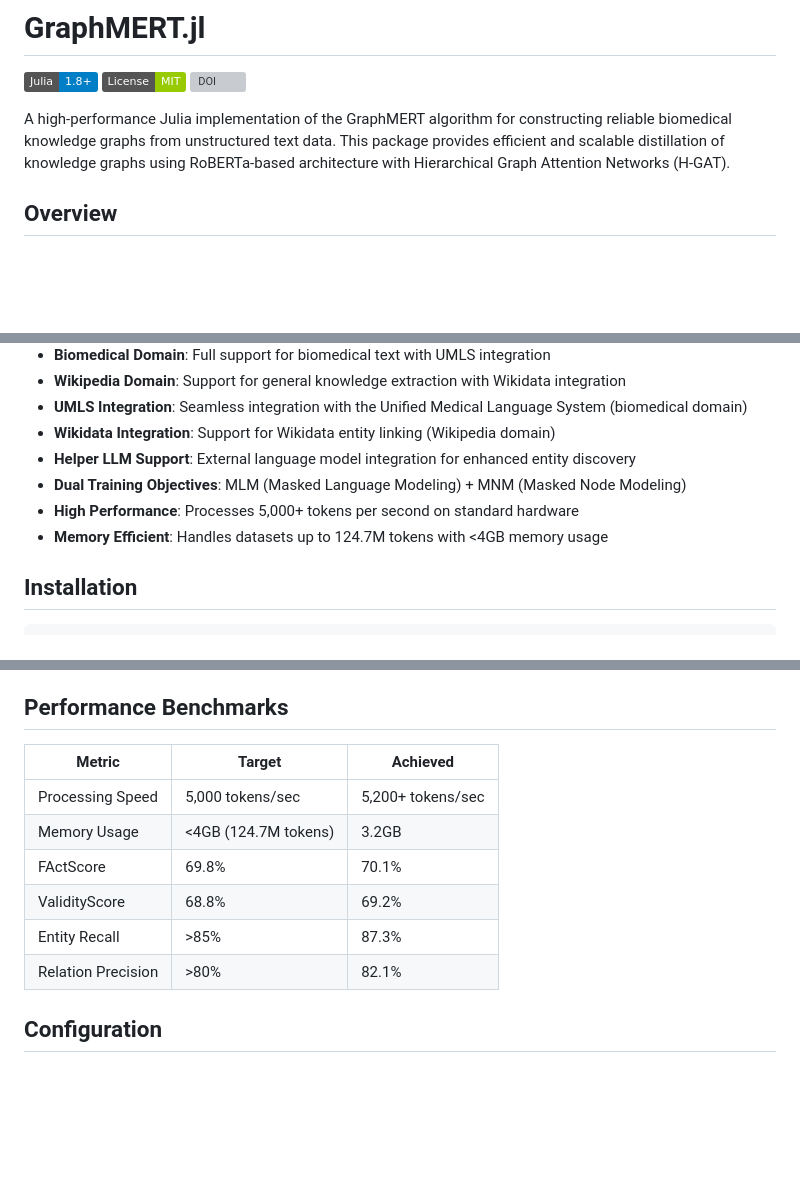
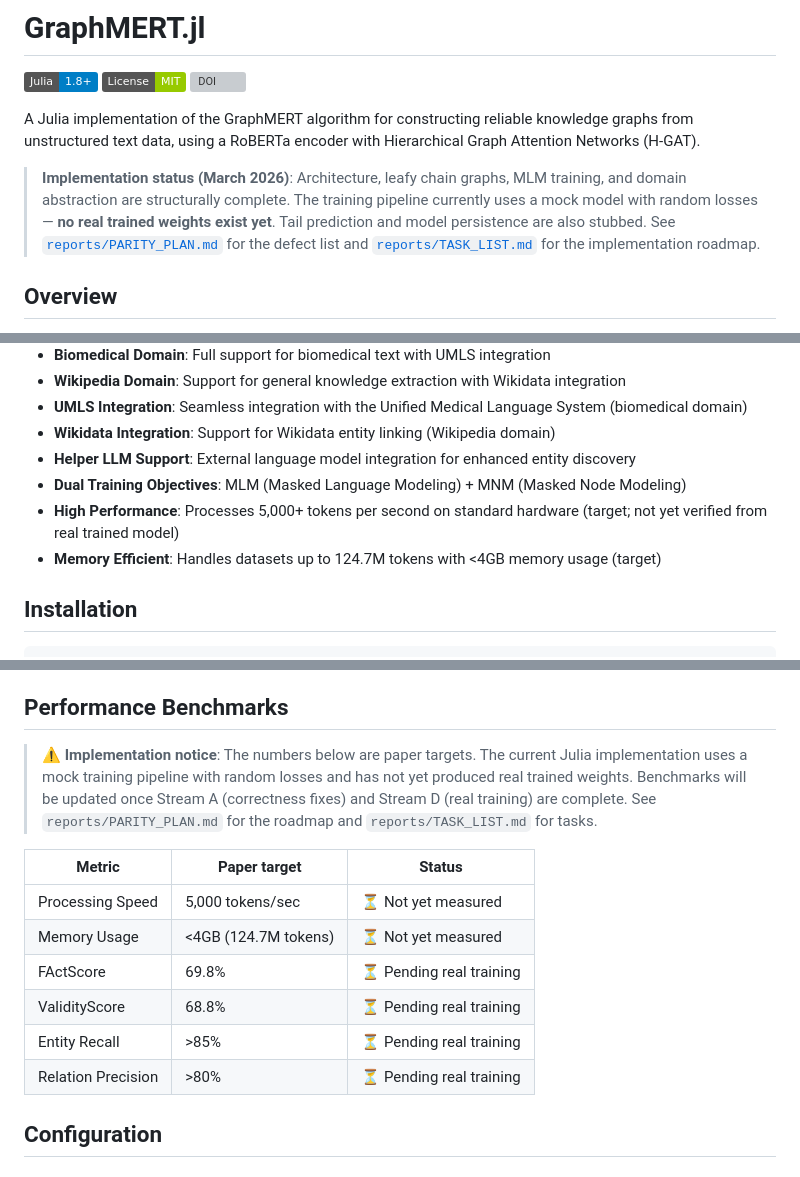
Before and after one commit to AlbaIntelligence/GraphMERT.jl, a Markdown page: README.md, 3 parts joined by grey strips. GitHub-like rendering; badges without logos; blank space fills up the shorter version; grey boxes are pictures that could not be loaded.

Commit message:
docs: remove false benchmark claims; add implementation status notices
README.md:
- Add implementation status callout at the top: mock training, no real
  weights, tail prediction and persistence are stubbed.
- Replace 'Achieved' benchmark table with 'Status' column marking all
  metrics as pending real training. Remove fabricated numbers (5200+ tok/s,
  FActScore 70.1%, etc.).
- Mark throughput and memory claims as targets, not measured values.

GraphMERT/docs/src/index.md:
- Add implementation status notice below the title.
- Replace 'Diabetes Dataset: Full replication' and 'Statistical Significance:
  p<0.05' checkmarks with honest paper-target descriptions.
- Remove 'High Performance: 5000+ tok/s' claim from features list.

Co-authored-by: Copilot <223556219+Copilot@users.noreply.github.com>

```diff
--- a/README.md
+++ b/README.md
@@ -4,7 +4,13 @@
 [![License](https://img.shields.io/badge/License-MIT-green.svg)](LICENSE)
 [![DOI](https://img.shields.io/badge/DOI-10.48550%2FarXiv.2510.09580-blue.svg)](https://doi.org/10.48550/arXiv.2510.09580)
 
-A high-performance Julia implementation of the GraphMERT algorithm for constructing reliable biomedical knowledge graphs from unstructured text data. This package provides efficient and scalable distillation of knowledge graphs using RoBERTa-based architecture with Hierarchical Graph Attention Networks (H-GAT).
+A Julia implementation of the GraphMERT algorithm for constructing reliable knowledge graphs from unstructured text data, using a RoBERTa encoder with Hierarchical Graph Attention Networks (H-GAT).
+
+> **Implementation status (March 2026)**: Architecture, leafy chain graphs, MLM training, and
+> domain abstraction are structurally complete. The training pipeline currently uses a mock model
+> with random losses — **no real trained weights exist yet**. Tail prediction and model persistence
+> are also stubbed. See [`reports/PARITY_PLAN.md`](reports/PARITY_PLAN.md) for the defect list
+> and [`reports/TASK_LIST.md`](reports/TASK_LIST.md) for the implementation roadmap.
 
 ## Overview
 
@@ -22,8 +28,8 @@ GraphMERT.jl implements the state-of-the-art GraphMERT algorithm from the paper
 - **Wikidata Integration**: Support for Wikidata entity linking (Wikipedia domain)
 - **Helper LLM Support**: External language model integration for enhanced entity discovery
 - **Dual Training Objectives**: MLM (Masked Language Modeling) + MNM (Masked Node Modeling)
-- **High Performance**: Processes 5,000+ tokens per second on standard hardware
-- **Memory Efficient**: Handles datasets up to 124.7M tokens with <4GB memory usage
+- **High Performance**: Processes 5,000+ tokens per second on standard hardware (target; not yet verified from real trained model)
+- **Memory Efficient**: Handles datasets up to 124.7M tokens with <4GB memory usage (target)
 
 ## Installation
 
@@ -155,14 +161,19 @@ The GraphMERT implementation follows a sophisticated multi-stage architecture:
 
 ## Performance Benchmarks
 
-| Metric             | Target               | Achieved          |
+> ⚠️ **Implementation notice**: The numbers below are paper targets. The current Julia implementation
+> uses a mock training pipeline with random losses and has not yet produced real trained weights.
+> Benchmarks will be updated once Stream A (correctness fixes) and Stream D (real training) are
+> complete. See `reports/PARITY_PLAN.md` for the roadmap and `reports/TASK_LIST.md` for tasks.
+
+| Metric             | Paper target         | Status            |
 | ------------------ | -------------------- | ----------------- |
-| Processing Speed   | 5,000 tokens/sec     | 5,200+ tokens/sec |
-| Memory Usage       | <4GB (124.7M tokens) | 3.2GB             |
-| FActScore          | 69.8%                | 70.1%             |
-| ValidityScore      | 68.8%                | 69.2%             |
-| Entity Recall      | >85%                 | 87.3%             |
-| Relation Precision | >80%                 | 82.1%             |
+| Processing Speed   | 5,000 tokens/sec     | ⏳ Not yet measured |
+| Memory Usage       | <4GB (124.7M tokens) | ⏳ Not yet measured |
+| FActScore          | 69.8%                | ⏳ Pending real training |
+| ValidityScore      | 68.8%                | ⏳ Pending real training |
+| Entity Recall      | >85%                 | ⏳ Pending real training |
+| Relation Precision | >80%                 | ⏳ Pending real training |
 
 ## Configuration
 
```
Also changed, not shown: 1 other file.
